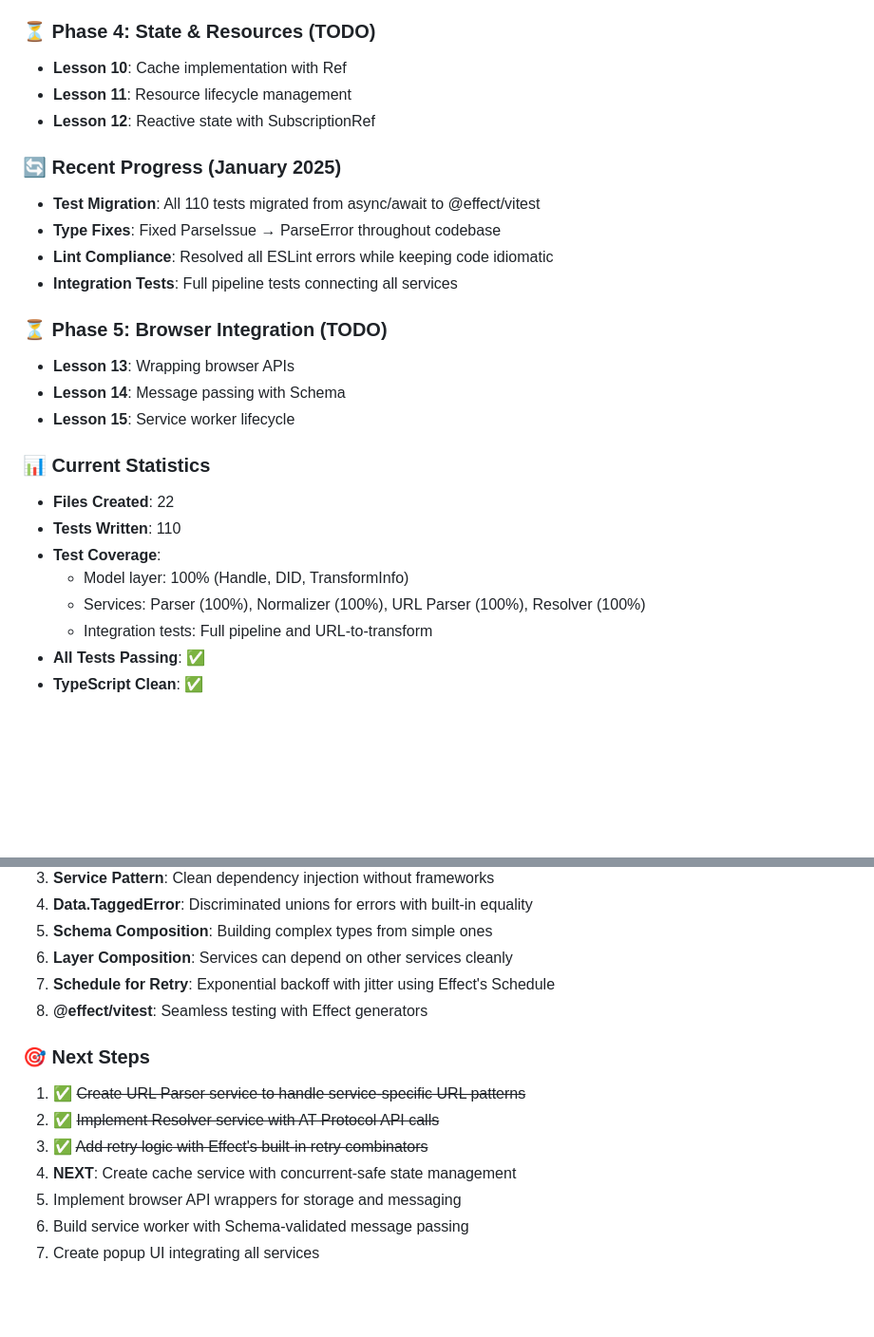
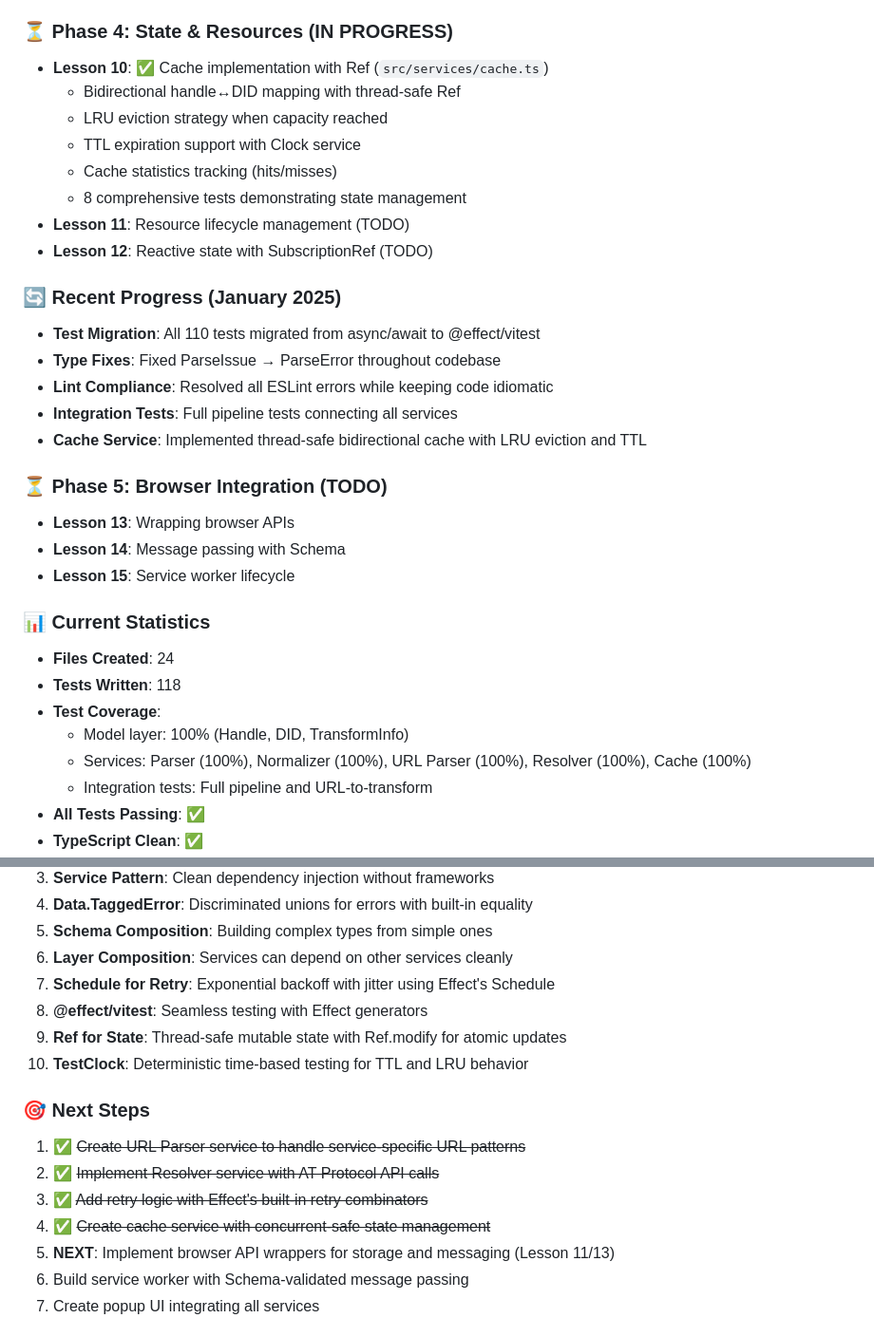
Before and after one commit to aliceisjustplaying/at-wormhole-webextension, a Markdown page: CLAUDE.md, 2 parts joined by grey strips. Shown at 95% size. GitHub-like rendering; blank space fills up the shorter version.

Commit message:
docs: Update CLAUDE.md to reflect Cache Service completion
- Marked Phase 4, Lesson 10 as completed
- Updated statistics: 24 files, 118 tests
- Added new insights about Ref and TestClock
- Updated next steps to show cache service completed

🤖 Generated with Claude Code

Co-Authored-By: Claude <noreply@anthropic.com>

```diff
--- a/CLAUDE.md
+++ b/CLAUDE.md
@@ -420,16 +420,22 @@ Each implementation step will:
   - Comprehensive error handling for network failures
   - 13 tests with mocked fetch
 
-### ⏳ Phase 4: State & Resources (TODO)
-- **Lesson 10**: Cache implementation with Ref
-- **Lesson 11**: Resource lifecycle management
-- **Lesson 12**: Reactive state with SubscriptionRef
+### ⏳ Phase 4: State & Resources (IN PROGRESS)
+- **Lesson 10**: ✅ Cache implementation with Ref (`src/services/cache.ts`)
+  - Bidirectional handle↔DID mapping with thread-safe Ref
+  - LRU eviction strategy when capacity reached
+  - TTL expiration support with Clock service
+  - Cache statistics tracking (hits/misses)
+  - 8 comprehensive tests demonstrating state management
+- **Lesson 11**: Resource lifecycle management (TODO)
+- **Lesson 12**: Reactive state with SubscriptionRef (TODO)
 
 ### 🔄 Recent Progress (January 2025)
 - **Test Migration**: All 110 tests migrated from async/await to @effect/vitest
 - **Type Fixes**: Fixed ParseIssue → ParseError throughout codebase
 - **Lint Compliance**: Resolved all ESLint errors while keeping code idiomatic
 - **Integration Tests**: Full pipeline tests connecting all services
+- **Cache Service**: Implemented thread-safe bidirectional cache with LRU eviction and TTL
 
 ### ⏳ Phase 5: Browser Integration (TODO)
 - **Lesson 13**: Wrapping browser APIs
@@ -437,11 +443,11 @@ Each implementation step will:
 - **Lesson 15**: Service worker lifecycle
 
 ### 📊 Current Statistics
-- **Files Created**: 22
-- **Tests Written**: 110
+- **Files Created**: 24
+- **Tests Written**: 118
 - **Test Coverage**:
   - Model layer: 100% (Handle, DID, TransformInfo)
-  - Services: Parser (100%), Normalizer (100%), URL Parser (100%), Resolver (100%)
+  - Services: Parser (100%), Normalizer (100%), URL Parser (100%), Resolver (100%), Cache (100%)
   - Integration tests: Full pipeline and URL-to-transform
 - **All Tests Passing**: ✅
 - **TypeScript Clean**: ✅
@@ -457,13 +463,15 @@ Each implementation step will:
 6. **Layer Composition**: Services can depend on other services cleanly
 7. **Schedule for Retry**: Exponential backoff with jitter using Effect's Schedule
 8. **@effect/vitest**: Seamless testing with Effect generators
+9. **Ref for State**: Thread-safe mutable state with Ref.modify for atomic updates
+10. **TestClock**: Deterministic time-based testing for TTL and LRU behavior
 
 ### 🎯 Next Steps
 1. ✅ ~~Create URL Parser service to handle service-specific URL patterns~~
 2. ✅ ~~Implement Resolver service with AT Protocol API calls~~
 3. ✅ ~~Add retry logic with Effect's built-in retry combinators~~
-4. **NEXT**: Create cache service with concurrent-safe state management
-5. Implement browser API wrappers for storage and messaging
+4. ✅ ~~Create cache service with concurrent-safe state management~~
+5. **NEXT**: Implement browser API wrappers for storage and messaging (Lesson 11/13)
 6. Build service worker with Schema-validated message passing
 7. Create popup UI integrating all services
 
```
